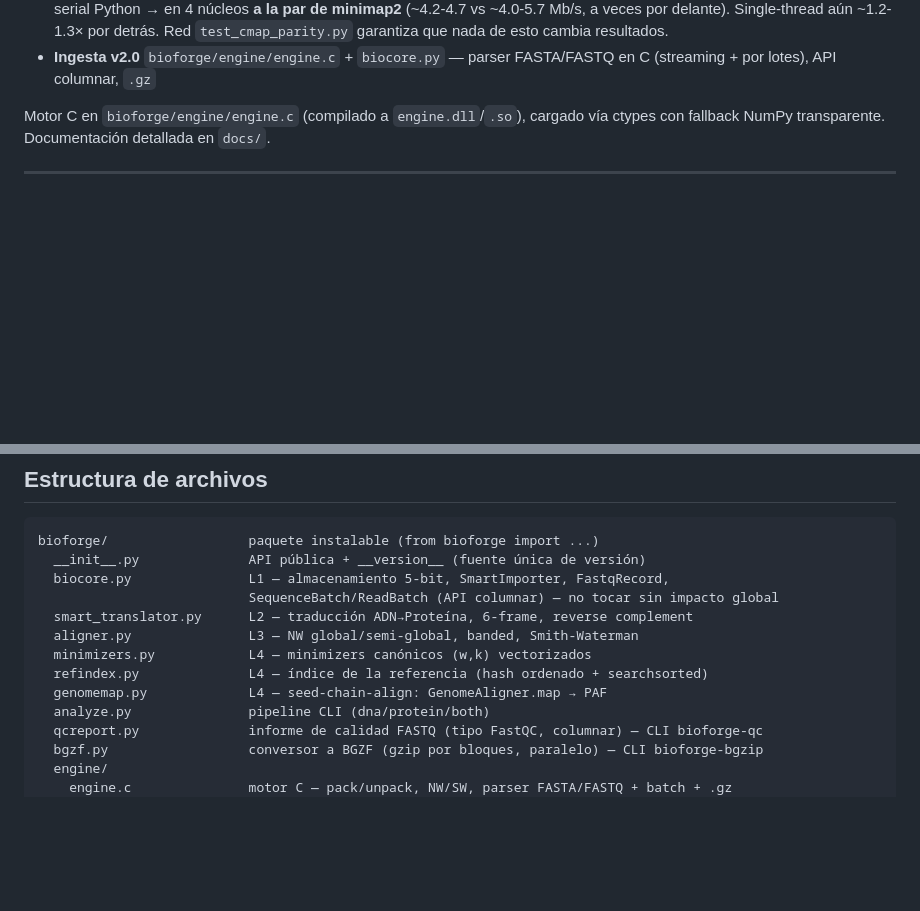
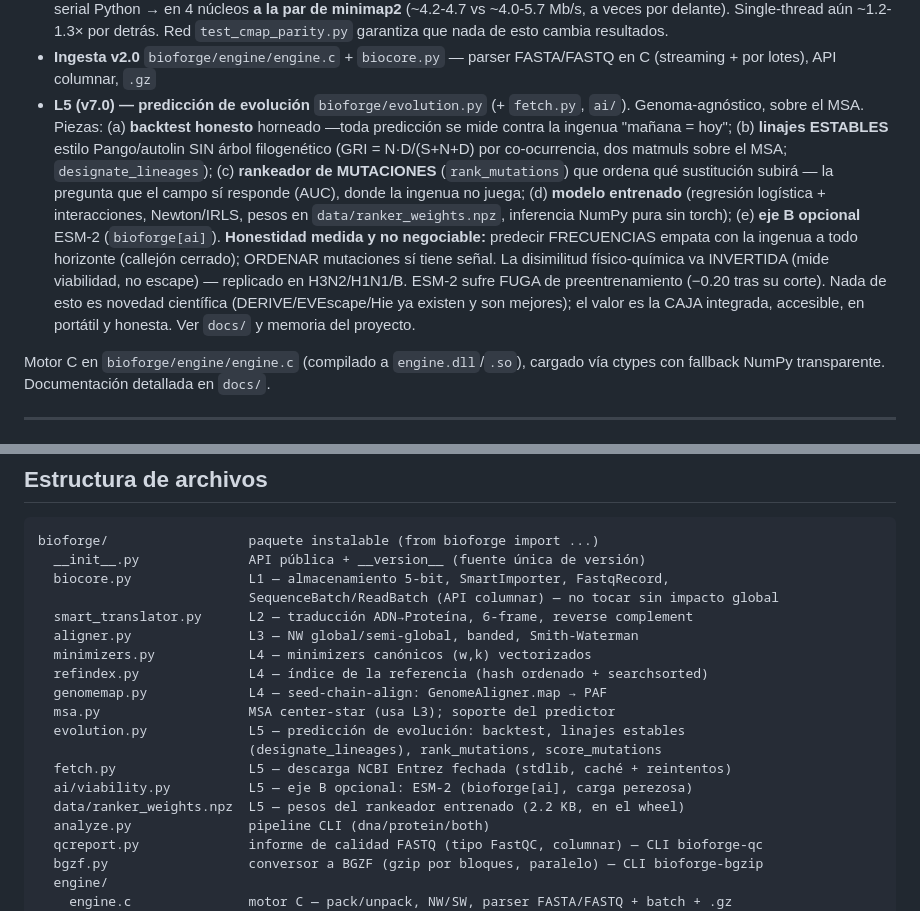
Before and after one commit to erlanders177/bioforge, a Markdown page: CLAUDE.md, 2 parts joined by grey strips. Rendered like a GitHub page; blank space fills up the shorter version.

Commit message:
docs: CLAUDE.md — L5 predicción de evolución (v7.0) + estructura de archivos
Documenta el nivel L5 completo con la honestidad medida: predecir frecuencias
empata con la ingenua (callejón cerrado), ordenar mutaciones sí tiene señal, la
disimilitud va invertida (viabilidad, no escape), ESM-2 tiene fuga de
preentrenamiento, y nada es novedad científica (DERIVE/EVEscape/Hie ya existen) —
el valor es la caja integrada, accesible y honesta.

443 tests verdes en todo el proyecto.

Co-Authored-By: Claude Opus 4.8 <noreply@anthropic.com>

```diff
--- a/CLAUDE.md
+++ b/CLAUDE.md
@@ -33,6 +33,21 @@ Niveles implementados y validados:
   ~4.0-5.7 Mb/s, a veces por delante). Single-thread aún ~1.2-1.3× por detrás.
   Red `test_cmap_parity.py` garantiza que nada de esto cambia resultados.
 - **Ingesta v2.0** `bioforge/engine/engine.c` + `biocore.py` — parser FASTA/FASTQ en C (streaming + por lotes), API columnar, `.gz`
+- **L5 (v7.0) — predicción de evolución** `bioforge/evolution.py` (+ `fetch.py`, `ai/`).
+  Genoma-agnóstico, sobre el MSA. Piezas: (a) **backtest honesto** horneado —toda
+  predicción se mide contra la ingenua "mañana = hoy"; (b) **linajes ESTABLES** estilo
+  Pango/autolin SIN árbol filogenético (GRI = N·D/(S+N+D) por co-ocurrencia, dos
+  matmuls sobre el MSA; `designate_lineages`); (c) **rankeador de MUTACIONES**
+  (`rank_mutations`) que ordena qué sustitución subirá — la pregunta que el campo sí
+  responde (AUC), donde la ingenua no juega; (d) **modelo entrenado** (regresión
+  logística + interacciones, Newton/IRLS, pesos en `data/ranker_weights.npz`,
+  inferencia NumPy pura sin torch); (e) **eje B opcional** ESM-2 (`bioforge[ai]`).
+  **Honestidad medida y no negociable:** predecir FRECUENCIAS empata con la ingenua a
+  todo horizonte (callejón cerrado); ORDENAR mutaciones sí tiene señal. La disimilitud
+  físico-química va INVERTIDA (mide viabilidad, no escape) — replicado en H3N2/H1N1/B.
+  ESM-2 sufre FUGA de preentrenamiento (−0.20 tras su corte). Nada de esto es novedad
+  científica (DERIVE/EVEscape/Hie ya existen y son mejores); el valor es la CAJA
+  integrada, accesible, en portátil y honesta. Ver `docs/` y memoria del proyecto.
 
 Motor C en `bioforge/engine/engine.c` (compilado a `engine.dll`/`.so`), cargado vía
 ctypes con fallback NumPy transparente. Documentación detallada en `docs/`.
@@ -149,6 +164,12 @@ bioforge/                  paquete instalable (from bioforge import ...)
   minimizers.py            L4 — minimizers canónicos (w,k) vectorizados
   refindex.py              L4 — índice de la referencia (hash ordenado + searchsorted)
   genomemap.py             L4 — seed-chain-align: GenomeAligner.map → PAF
+  msa.py                   MSA center-star (usa L3); soporte del predictor
+  evolution.py             L5 — predicción de evolución: backtest, linajes estables
+                           (designate_lineages), rank_mutations, score_mutations
+  fetch.py                 L5 — descarga NCBI Entrez fechada (stdlib, caché + reintentos)
+  ai/viability.py          L5 — eje B opcional: ESM-2 (bioforge[ai], carga perezosa)
+  data/ranker_weights.npz  L5 — pesos del rankeador entrenado (2.2 KB, en el wheel)
   analyze.py               pipeline CLI (dna/protein/both)
   qcreport.py              informe de calidad FASTQ (tipo FastQC, columnar) — CLI bioforge-qc
   bgzf.py                  conversor a BGZF (gzip por bloques, paralelo) — CLI bioforge-bgzip
```
